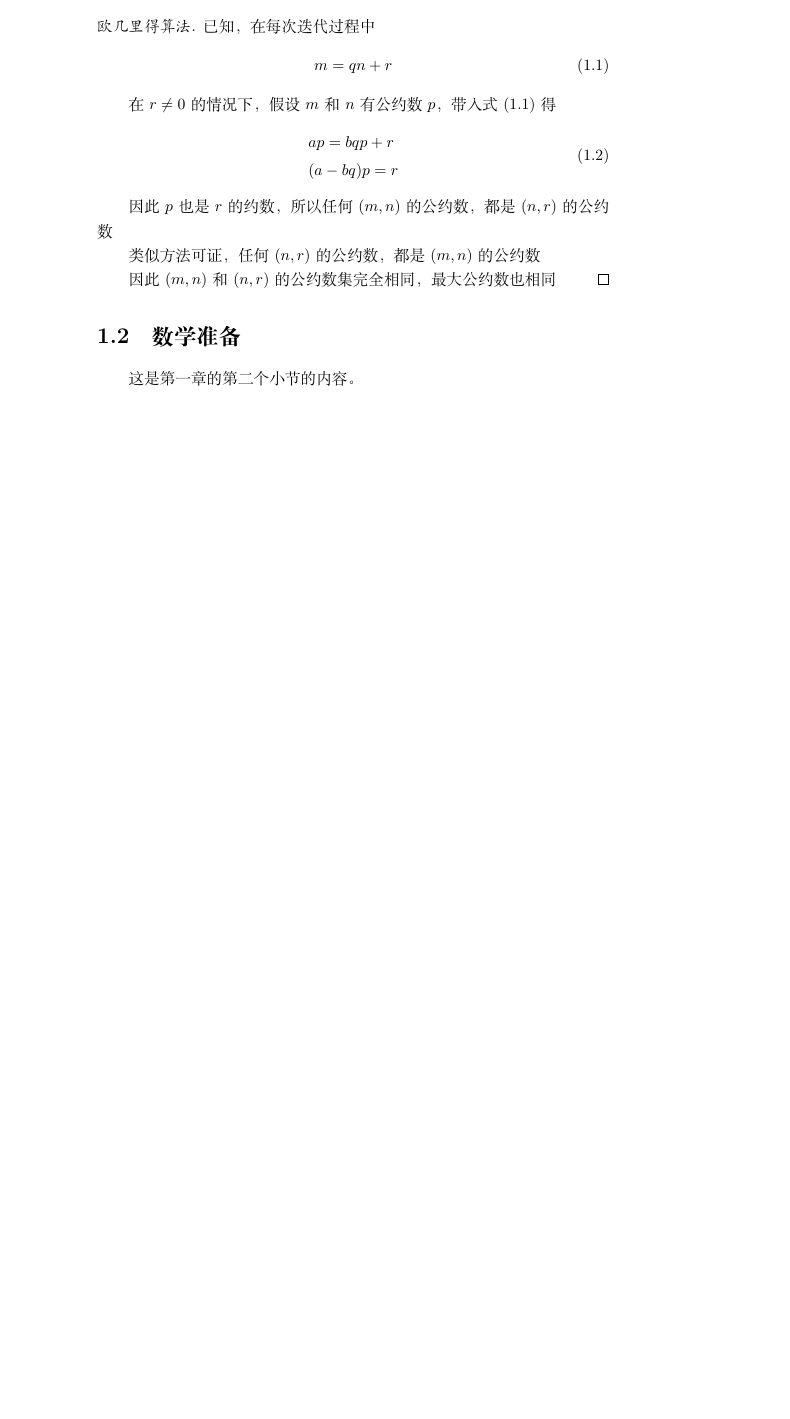
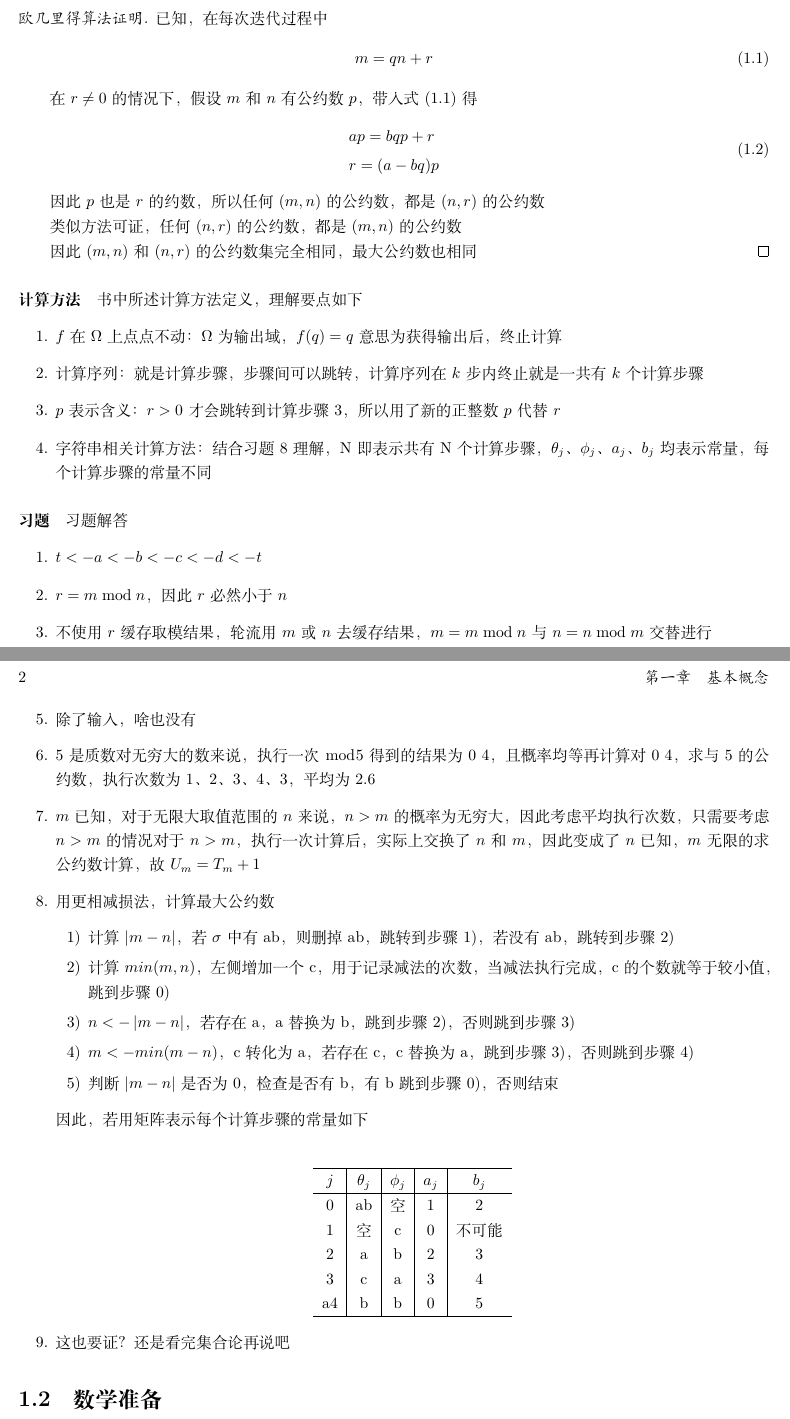
Before and after one commit to DongWei-4/taocp-reading-notes, a LaTeX book (读书笔记.tex): part of page 3 of 3 before the commit and two parts of pages 3 and 4 of 4 after it, the two joined at a grey line, cut so that both start at the same text, the shorter picture padded with empty space. Compiled offline with XeLaTeX.

Commit message:
finish 1.1

```diff
--- a/读书笔记.tex
+++ b/读书笔记.tex
@@ -4,6 +4,10 @@
 \usepackage{titletoc}
 \usepackage{amsmath}
 \usepackage{amsthm}
+\usepackage{enumitem}
+\usepackage{geometry}
+
+\geometry{top=1in, bottom=1in, left=0.75in, right=0.75in}
 
 \renewcommand{\thesection}{\arabic{chapter}.\arabic{section}}
 \titleformat{\section}[block]{\normalfont\Large\bfseries}{\thesection}{1em}{}
@@ -25,10 +29,9 @@
 \chapter{基本概念}
 \section{算法}
 
-{欧几里得算法证明}
+\paragraph{欧几里得算法证明}
 欧几里得算法的证明过程如下
-
-\begin{proof}[欧几里得算法]
+\begin{proof}[欧几里得算法证明]
   已知，在每次迭代过程中
   \begin{equation}
     m=qn+r
@@ -49,8 +52,53 @@
   因此$(m,n)$和$(n,r)$的公约数集完全相同，最大公约数也相同
 \end{proof}
 
+\paragraph{计算方法}
+书中所述计算方法定义，理解要点如下
+\begin{enumerate}
+\item $f$在$\Omega$上点点不动：$\Omega$为输出域，$f(q)=q$意思为获得输出后，终止计算
+\item 计算序列：就是计算步骤，步骤间可以跳转，计算序列在$k$步内终止就是一共有$k$个计算步骤
+\item $p$表示含义：$r>0$才会跳转到计算步骤3，所以用了新的正整数$p$代替$r$
+\item 字符串相关计算方法：结合习题8理解，N即表示共有N个计算步骤，$\theta_j$、$\phi_j$、$a_j$、$b_j$均表示常量，每个计算步骤的常量不同
+\end{enumerate}
+
+\paragraph{习题}
+习题解答
+\begin{enumerate}
+\item $t <- a <- b <- c <- d <- t $
+\item $r=m \bmod n$，因此$r$必然小于$n$
+\item 不使用$r$缓存取模结果，轮流用$m$或$n$去缓存结果，$m=m \bmod n$与$n=n \bmod m$交替进行
+\item 57
+\item 除了输入，啥也没有
+\item 5是质数
+  对无穷大的数来说，执行一次$\bmod 5$得到的结果为0~4，且概率均等
+  再计算对0~4，求与5的公约数，执行次数为1、2、3、4、3，平均为2.6
+\item $m$已知，对于无限大取值范围的$n$来说，$n>m$的概率为无穷大，因此考虑平均执行次数，只需要考虑$n>m$的情况
+  对于$n>m$，执行一次计算后，实际上交换了$n$和$m$，因此变成了$n$已知，$m$无限的求公约数计算，故$U_m=T_m+1$
+\item 用更相减损法，计算最大公约数
+  \begin{enumerate}[label=\arabic*)]
+  \item 计算$\left| m-n \right|$，若$\sigma$中有ab，则删掉ab，跳转到步骤1)，若没有ab，跳转到步骤2)
+  \item 计算$min(m,n)$，左侧增加一个c，用于记录减法的次数，当减法执行完成，c的个数就等于较小值，跳到步骤0)
+  \item $n<-\left| m-n \right|$，若存在a，a替换为b，跳到步骤2)，否则跳到步骤3)
+  \item $m<- min(m-n)$，c转化为a，若存在c，c替换为a，跳到步骤3)，否则跳到步骤4)
+  \item 判断$\left| m-n \right|$是否为0，检查是否有b，有b跳到步骤0)，否则结束
+  \end{enumerate}
+  因此，若用矩阵表示每个计算步骤的常量如下\\
+  \begin{center}
+    \begin{tabular}{c|c|c|c|c}
+      \hline
+      $j$&$\theta_j$&$\phi_j$&$a_j$&$b_j$\\
+      \hline
+      0&ab&空&1&2\\
+      1&空&c&0&不可能\\
+      2&a&b&2&3\\
+      3&c&a&3&4\\
+      a4&b&b&0&5\\
+      \hline
+    \end{tabular}
+  \end{center}
+\item 这也要证？还是看完集合论再说吧
+\end{enumerate}
+
 \section{数学准备}
-这是第一章的第二个小节的内容。
-
 
 \end{document}
```
Also changed, not shown: 读书笔记.tex (2 more changed lines).
